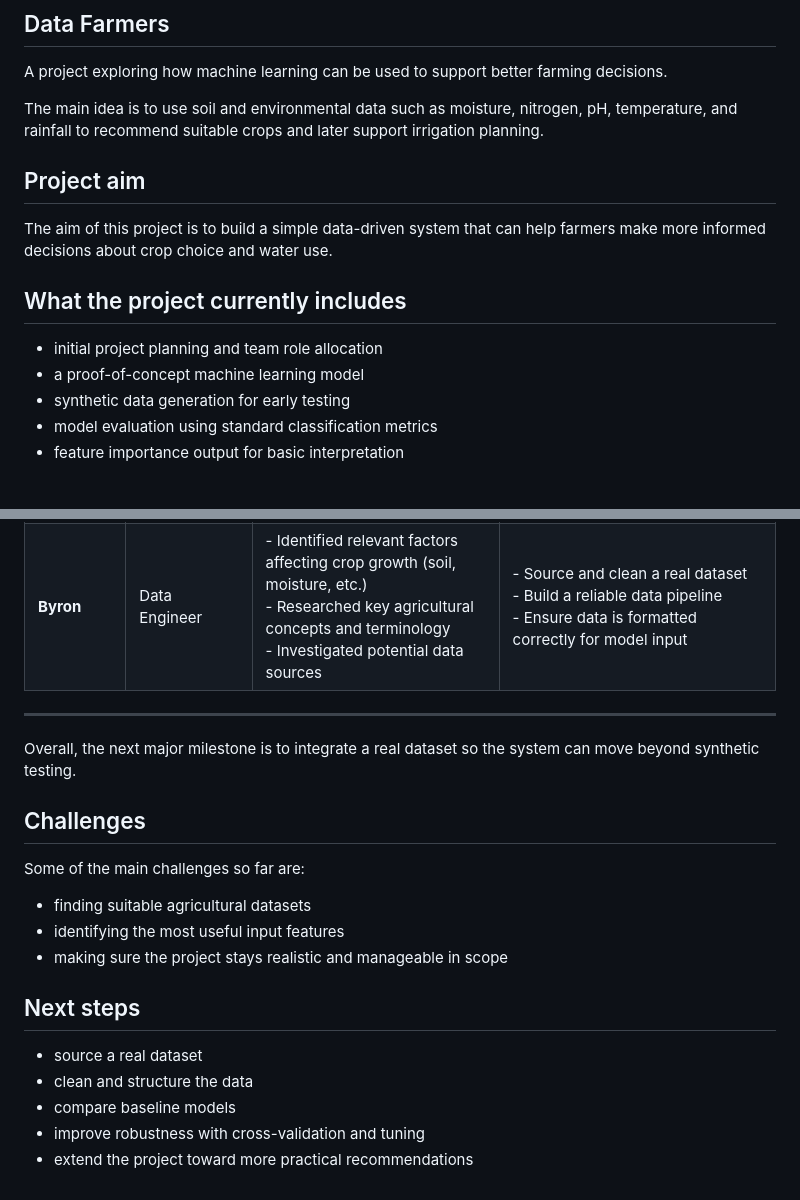
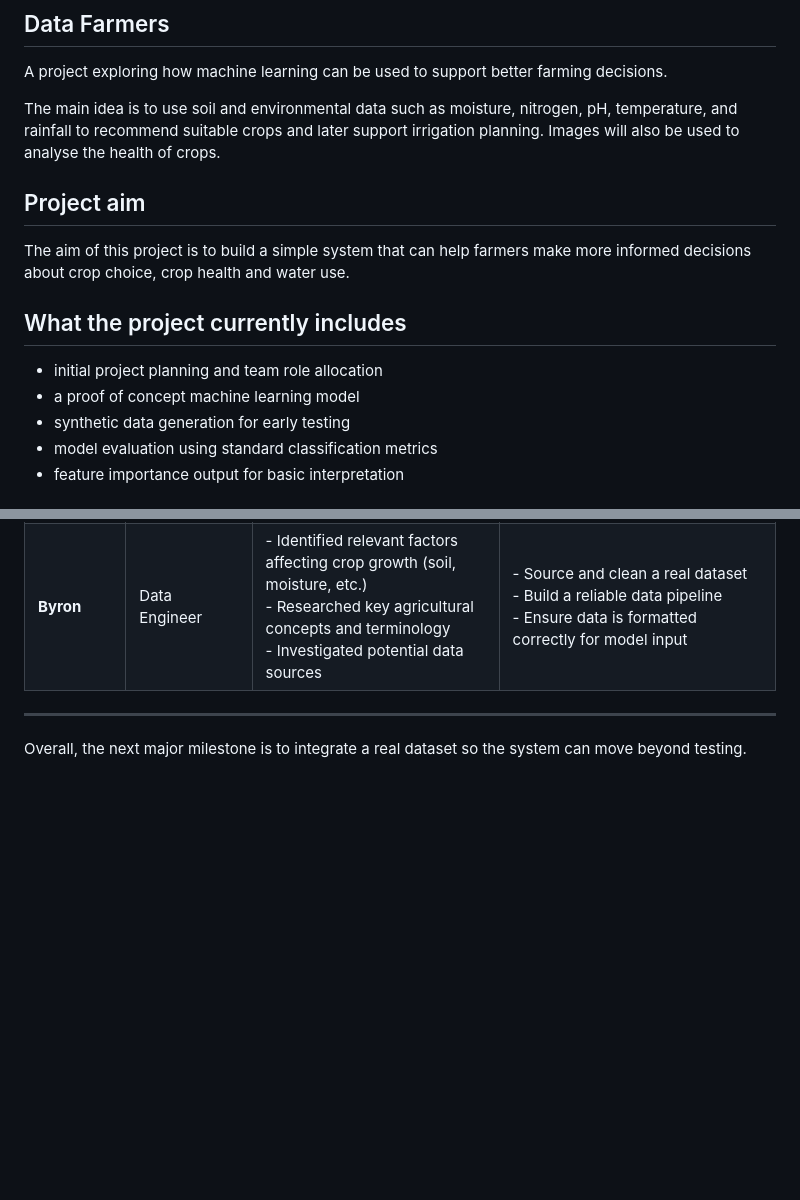
Before and after one commit to anguswyles/Engg2112, a Markdown page: README.md, 2 parts joined by grey strips. GitHub-like rendering; blank space fills up the shorter version.

```diff
--- a/README.md
+++ b/README.md
@@ -8,16 +8,16 @@
 
 A project exploring how machine learning can be used to support better farming decisions.
 
-The main idea is to use soil and environmental data such as moisture, nitrogen, pH, temperature, and rainfall to recommend suitable crops and later support irrigation planning.
+The main idea is to use soil and environmental data such as moisture, nitrogen, pH, temperature, and rainfall to recommend suitable crops and later support irrigation planning. Images will also be used to analyse the health of crops.
 
 ## Project aim
 
-The aim of this project is to build a simple data-driven system that can help farmers make more informed decisions about crop choice and water use.
+The aim of this project is to build a simple system that can help farmers make more informed decisions about crop choice, crop health and water use.
 
 ## What the project currently includes
 
 - initial project planning and team role allocation
-- a proof-of-concept machine learning model
+- a proof of concept machine learning model
 - synthetic data generation for early testing
 - model evaluation using standard classification metrics
 - feature importance output for basic interpretation
@@ -40,20 +40,4 @@ The aim of this project is to build a simple data-driven system that can help fa
 
 ---
 
-Overall, the next major milestone is to integrate a real dataset so the system can move beyond synthetic testing.
-
-## Challenges
-
-Some of the main challenges so far are:
-
-- finding suitable agricultural datasets
-- identifying the most useful input features
-- making sure the project stays realistic and manageable in scope
-
-## Next steps
-
-- source a real dataset
-- clean and structure the data
-- compare baseline models
-- improve robustness with cross-validation and tuning
-- extend the project toward more practical recommendations
+Overall, the next major milestone is to integrate a real dataset so the system can move beyond testing.
```
